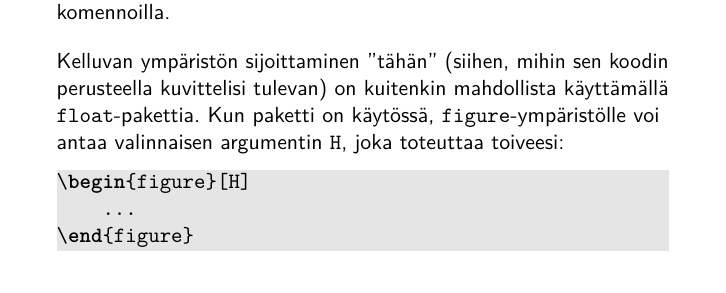
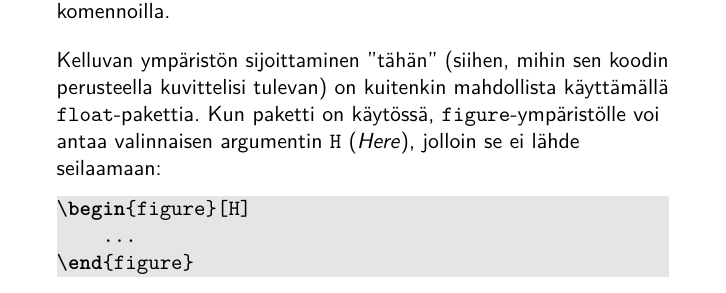
Before and after one commit to hruoho/latex-peruskurssi, a LaTeX thesis (slides.tex, which reads 3kerta.tex): part of page 73 of 125, cut so that both start at the same text. Compiled offline with pdfLaTeX.

Commit message:
tykkään enemmän tästä sanamuodosta

```diff
--- a/3kerta.tex
+++ b/3kerta.tex
@@ -123,7 +123,7 @@
     \vaihto
     Kelluvan ympäristön sijoittaminen ''tähän'' (siihen, mihin sen koodin perusteella kuvittelisi tulevan) on kuitenkin mahdollista käyttämällä \cns{float}-pakettia.
     \pause
-    Kun paketti on käytössä, \cns{figure}-ympäristölle voi antaa valinnaisen argumentin \cns{H}, joka toteuttaa toiveesi:
+    Kun paketti on käytössä, \cns{figure}-ympäristölle voi antaa valinnaisen argumentin \cns{H} (\textsl{Here}), jolloin se ei lähde seilaamaan:
     \begin{lstlisting}
 \begin{figure}[H]
     ...
```
